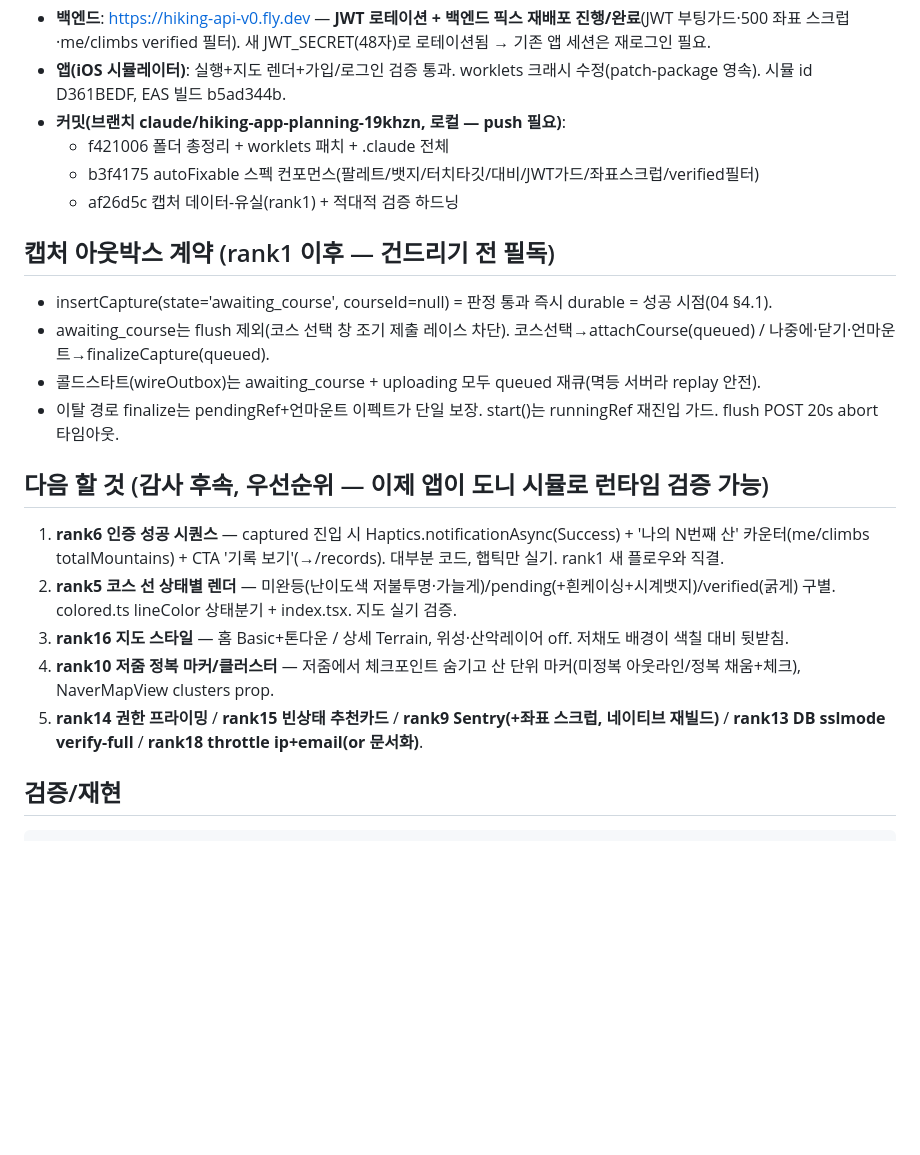
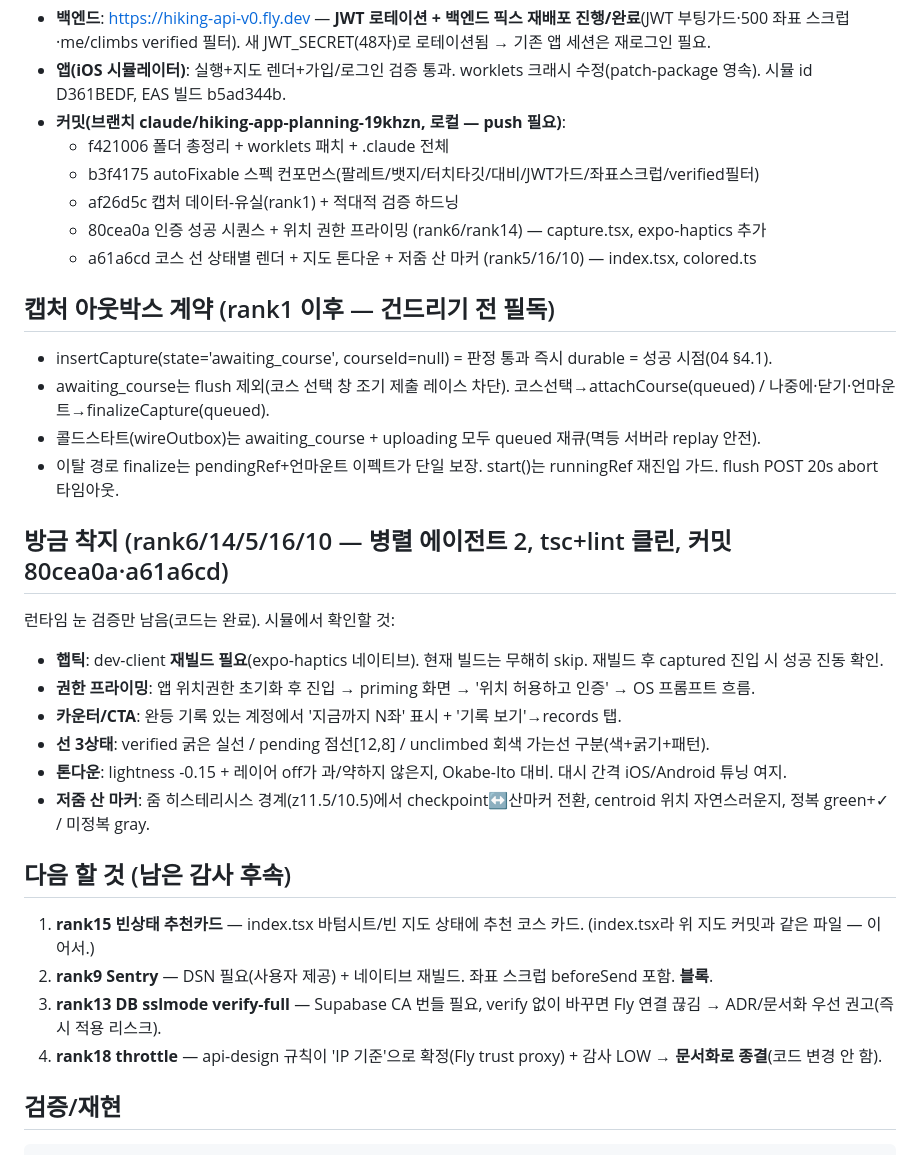
Before and after one commit to seungyoon-lee29/OREUDA, a Markdown page: HANDOFF.md, the part around the change. Drawn GitHub-style; blank space fills up the shorter version.

Commit message:
docs: HANDOFF 현행화 — rank6/14/5/16/10 착지, 런타임 검증 체크리스트
Co-Authored-By: Claude Opus 4.8 <noreply@anthropic.com>

````diff
--- a/HANDOFF.md
+++ b/HANDOFF.md
@@ -7,6 +7,8 @@
   - f421006 폴더 총정리 + worklets 패치 + .claude 전체
   - b3f4175 autoFixable 스펙 컨포먼스(팔레트/뱃지/터치타깃/대비/JWT가드/좌표스크럽/verified필터)
   - af26d5c 캡처 데이터-유실(rank1) + 적대적 검증 하드닝
+  - 80cea0a 인증 성공 시퀀스 + 위치 권한 프라이밍 (rank6/rank14) — capture.tsx, expo-haptics 추가
+  - a61a6cd 코스 선 상태별 렌더 + 지도 톤다운 + 저줌 산 마커 (rank5/16/10) — index.tsx, colored.ts
 
 ## 캡처 아웃박스 계약 (rank1 이후 — 건드리기 전 필독)
 - insertCapture(state='awaiting_course', courseId=null) = 판정 통과 즉시 durable = 성공 시점(04 §4.1).
@@ -14,12 +16,20 @@
 - 콜드스타트(wireOutbox)는 awaiting_course + uploading 모두 queued 재큐(멱등 서버라 replay 안전).
 - 이탈 경로 finalize는 pendingRef+언마운트 이펙트가 단일 보장. start()는 runningRef 재진입 가드. flush POST 20s abort 타임아웃.
 
-## 다음 할 것 (감사 후속, 우선순위 — 이제 앱이 도니 시뮬로 런타임 검증 가능)
-1. **rank6 인증 성공 시퀀스** — captured 진입 시 Haptics.notificationAsync(Success) + '나의 N번째 산' 카운터(me/climbs totalMountains) + CTA '기록 보기'(→/records). 대부분 코드, 햅틱만 실기. rank1 새 플로우와 직결.
-2. **rank5 코스 선 상태별 렌더** — 미완등(난이도색 저불투명·가늘게)/pending(+흰케이싱+시계뱃지)/verified(굵게) 구별. colored.ts lineColor 상태분기 + index.tsx. 지도 실기 검증.
-3. **rank16 지도 스타일** — 홈 Basic+톤다운 / 상세 Terrain, 위성·산악레이어 off. 저채도 배경이 색칠 대비 뒷받침.
-4. **rank10 저줌 정복 마커/클러스터** — 저줌에서 체크포인트 숨기고 산 단위 마커(미정복 아웃라인/정복 채움+체크), NaverMapView clusters prop.
-5. **rank14 권한 프라이밍** / **rank15 빈상태 추천카드** / **rank9 Sentry(+좌표 스크럽, 네이티브 재빌드)** / **rank13 DB sslmode verify-full** / **rank18 throttle ip+email(or 문서화)**.
+## 방금 착지 (rank6/14/5/16/10 — 병렬 에이전트 2, tsc+lint 클린, 커밋 80cea0a·a61a6cd)
+런타임 눈 검증만 남음(코드는 완료). 시뮬에서 확인할 것:
+- **햅틱**: dev-client **재빌드 필요**(expo-haptics 네이티브). 현재 빌드는 무해히 skip. 재빌드 후 captured 진입 시 성공 진동 확인.
+- **권한 프라이밍**: 앱 위치권한 초기화 후 진입 → priming 화면 → '위치 허용하고 인증' → OS 프롬프트 흐름.
+- **카운터/CTA**: 완등 기록 있는 계정에서 '지금까지 N좌' 표시 + '기록 보기'→records 탭.
+- **선 3상태**: verified 굵은 실선 / pending 점선[12,8] / unclimbed 회색 가는선 구분(색+굵기+패턴).
+- **톤다운**: lightness -0.15 + 레이어 off가 과/약하지 않은지, Okabe-Ito 대비. 대시 간격 iOS/Android 튜닝 여지.
+- **저줌 산 마커**: 줌 히스테리시스 경계(z11.5/10.5)에서 checkpoint↔산마커 전환, centroid 위치 자연스러운지, 정복 green+✓ / 미정복 gray.
+
+## 다음 할 것 (남은 감사 후속)
+1. **rank15 빈상태 추천카드** — index.tsx 바텀시트/빈 지도 상태에 추천 코스 카드. (index.tsx라 위 지도 커밋과 같은 파일 — 이어서.)
+2. **rank9 Sentry** — DSN 필요(사용자 제공) + 네이티브 재빌드. 좌표 스크럽 beforeSend 포함. **블록**.
+3. **rank13 DB sslmode verify-full** — Supabase CA 번들 필요, verify 없이 바꾸면 Fly 연결 끊김 → ADR/문서화 우선 권고(즉시 적용 리스크).
+4. **rank18 throttle** — api-design 규칙이 'IP 기준'으로 확정(Fly trust proxy) + 감사 LOW → **문서화로 종결**(코드 변경 안 함).
 
 ## 검증/재현
 ```bash
````
